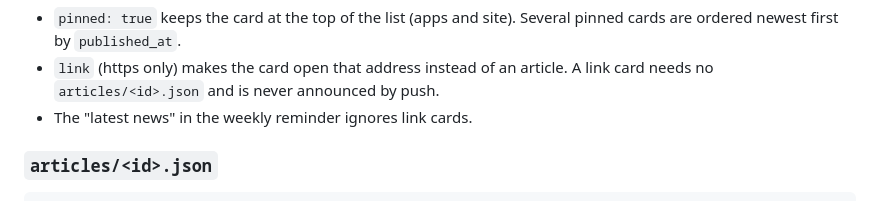
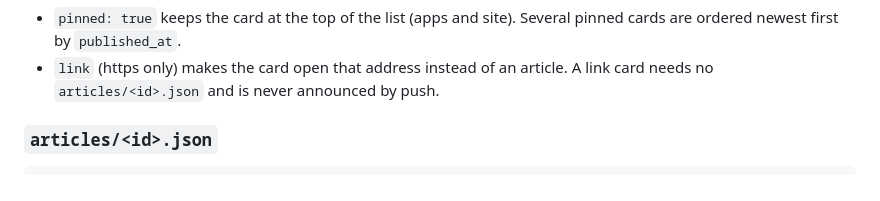
Before and after one commit to shohrukh-akhmatov/somoni-news, a Markdown page: README.md, the part around the change. Drawn GitHub-style.

Commit message:
README: the apps no longer have a weekly news reminder
Co-Authored-By: Claude Opus 5.5 <noreply@anthropic.com>

```diff
--- a/README.md
+++ b/README.md
@@ -107,7 +107,6 @@ Two more optional fields, for cards like your Telegram channel or discussion gro
   pinned cards are ordered newest first by `published_at`.
 - `link` (https only) makes the card open that address instead of an article. A
   link card needs no `articles/<id>.json` and is never announced by push.
-- The "latest news" in the weekly reminder ignores link cards.
 
 ### `articles/<id>.json`
 
```
